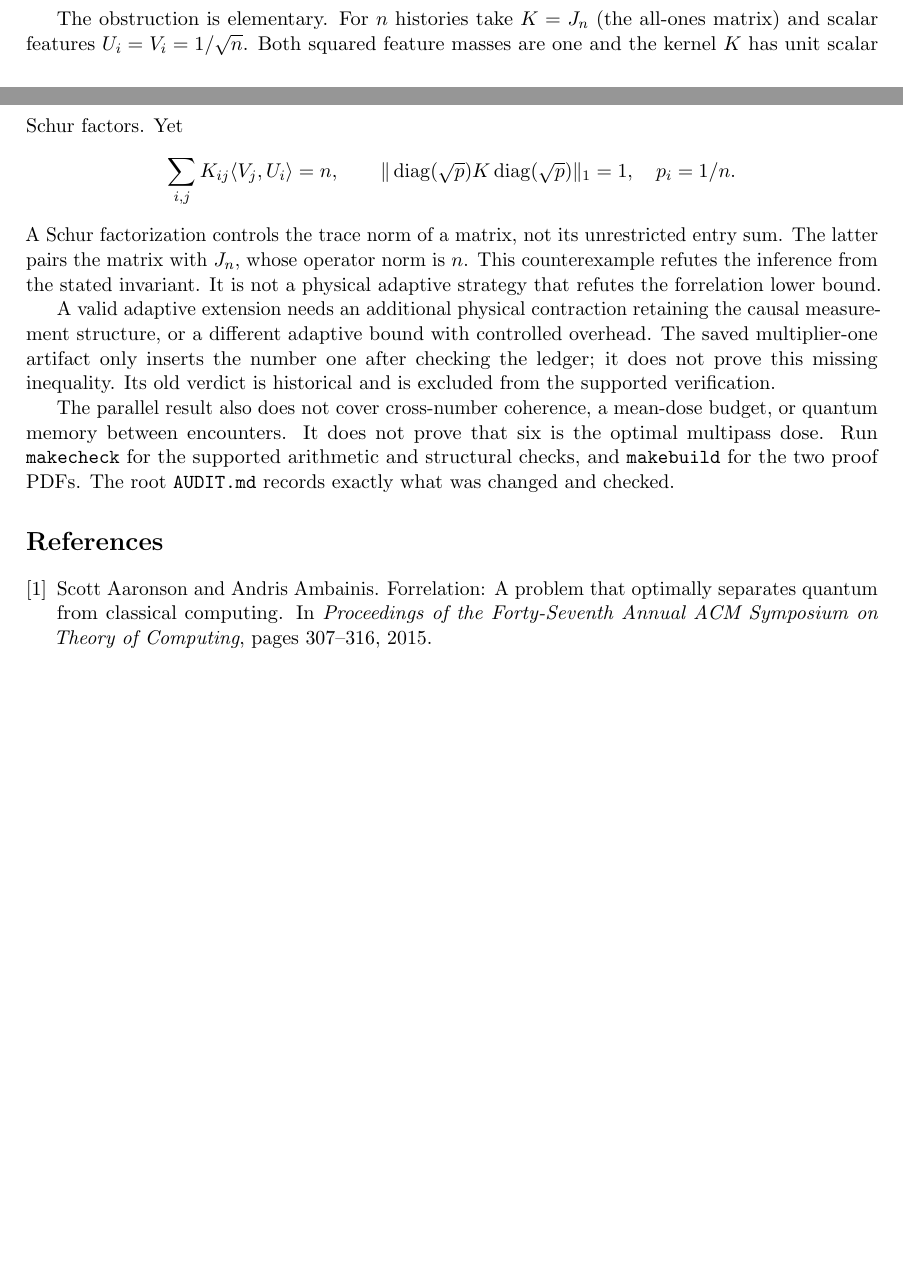
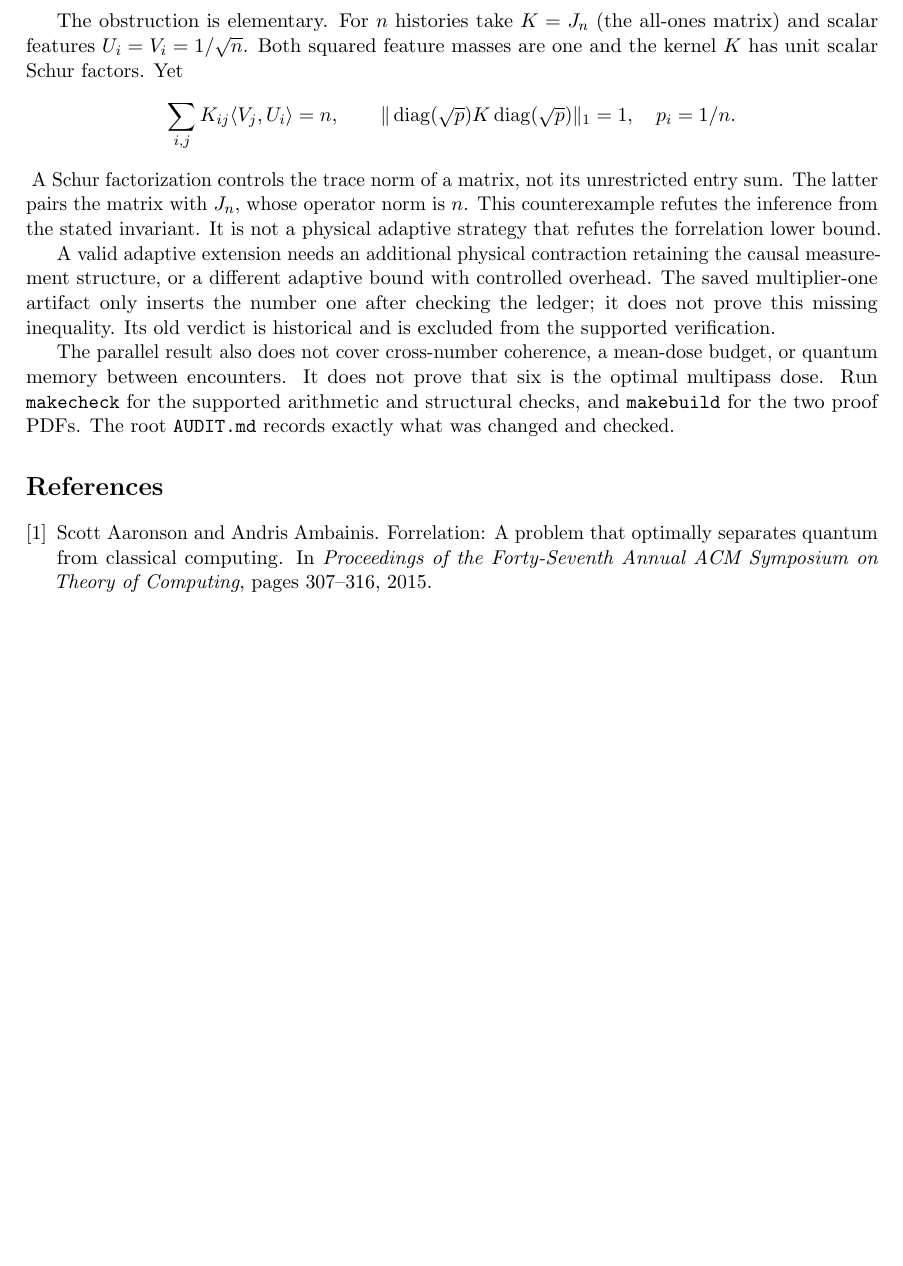
Before and after one commit to safavilinqs/fourfold-forrelation-proofs, a LaTeX paper (finite_n4096_certificate/main.tex): two parts of pages 4 and 5 of 5 before the commit and part of page 5 of 5 after it, the two joined at a grey line, cut so that both start at the same text. Compiled offline with pdfLaTeX.

Commit message:
Keep the adaptive norm counterexample together on the page

```diff
--- a/finite_n4096_certificate/main.tex
+++ b/finite_n4096_certificate/main.tex
@@ -293,6 +293,7 @@ This induction is valid. It does not justify applying
  \sum_{I,J}K_{f(I),f(J)}D(I,J).
 \]
 
+\begin{samepage}
 The obstruction is elementary. For $n$ histories take
 $K=J_n$ (the all-ones matrix) and scalar features
 $U_i=V_i=1/\sqrt n$. Both squared feature masses are one and
@@ -301,6 +302,7 @@ the kernel $K$ has unit scalar Schur factors. Yet
  \sum_{i,j}K_{ij}\langle V_j,U_i\rangle=n,\qquad
  \|\diag(\sqrt p)K\diag(\sqrt p)\|_1=1,\quad p_i=1/n .
 \]
+\end{samepage}
 A Schur factorization controls the trace norm of a matrix, not its
 unrestricted entry sum. The latter pairs the matrix with $J_n$,
 whose operator norm is $n$.
```
